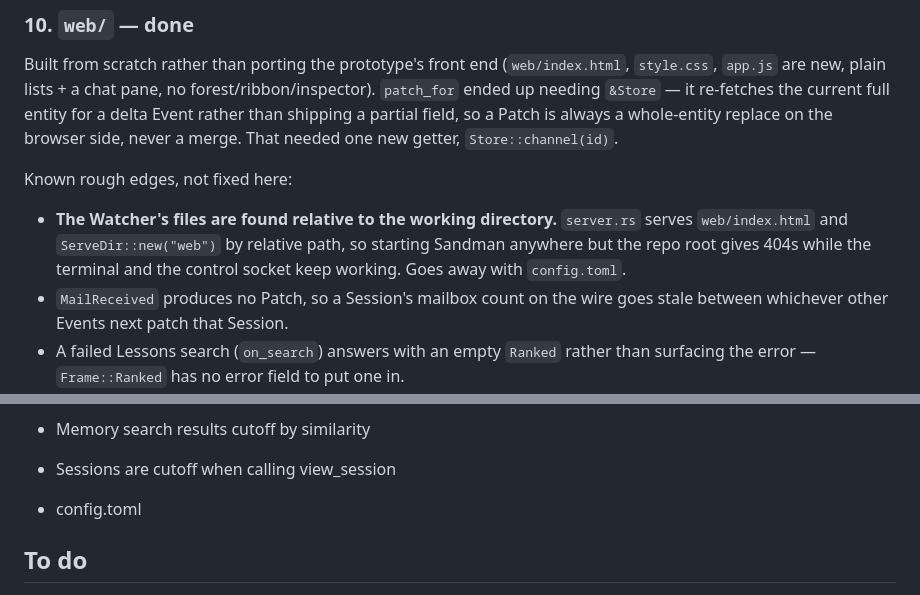
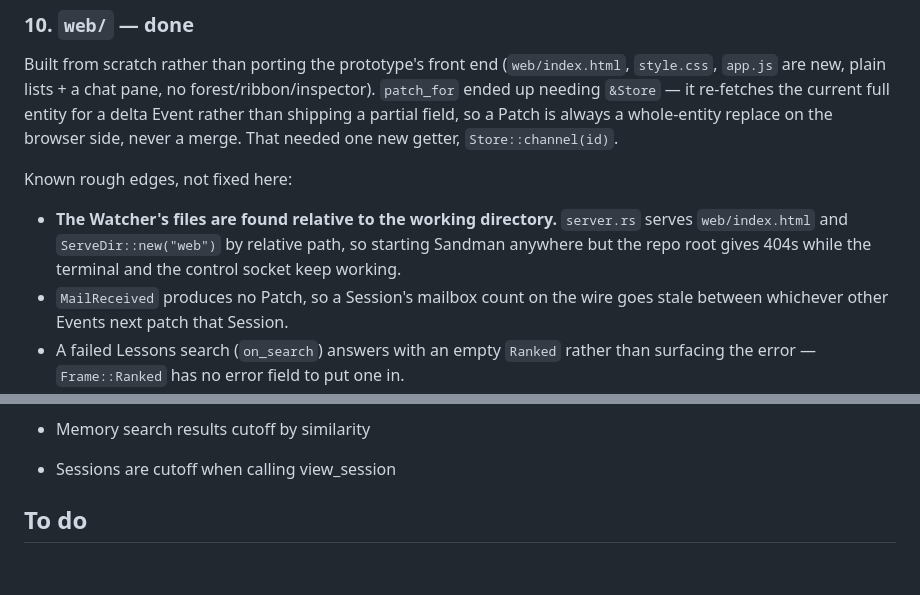
Before and after one commit to tobtobxx/sandman, a Markdown page: TASKS.md, 2 parts joined by grey strips. Drawn GitHub-style; blank space fills up the shorter version.

```diff
--- a/TASKS.md
+++ b/TASKS.md
@@ -39,7 +39,7 @@ Known rough edges, not fixed here:
 - **The Watcher's files are found relative to the working directory.**
   `server.rs` serves `web/index.html` and `ServeDir::new("web")` by relative path, so
   starting Sandman anywhere but the repo root gives 404s while the terminal and the
-  control socket keep working. Goes away with `config.toml`.
+  control socket keep working.
 - `MailReceived` produces no Patch, so a Session's mailbox count on the wire goes
   stale between whichever other Events next patch that Session.
 - A failed Lessons search (`on_search`) answers with an empty `Ranked` rather than
@@ -105,7 +105,6 @@ Known rough edges, not fixed here:
 - Simplify which channels message_human lists?
 - Memory search results cutoff by similarity
 - Sessions are cutoff when calling view_session
-- config.toml
 
 ## To do
 
```
Also changed, not shown: ARCHITECTURE.md (+7 -3 lines), README.md (+25 -14 lines).
